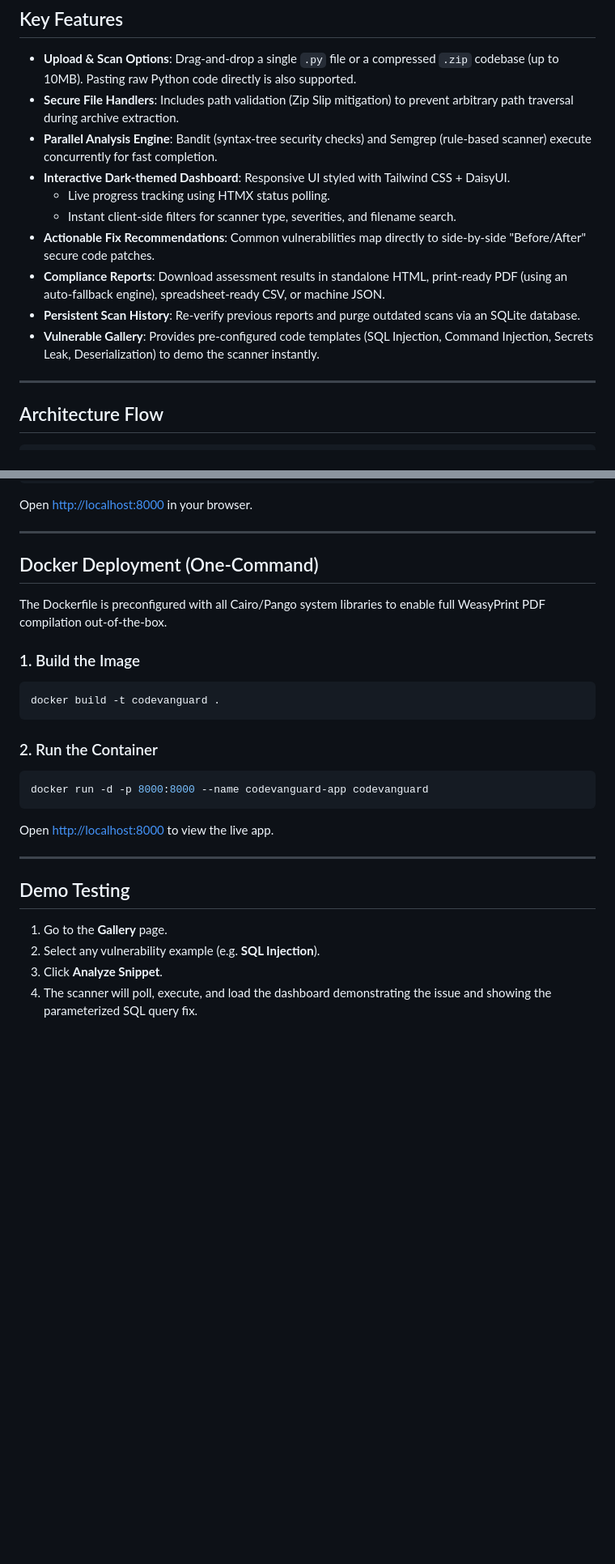
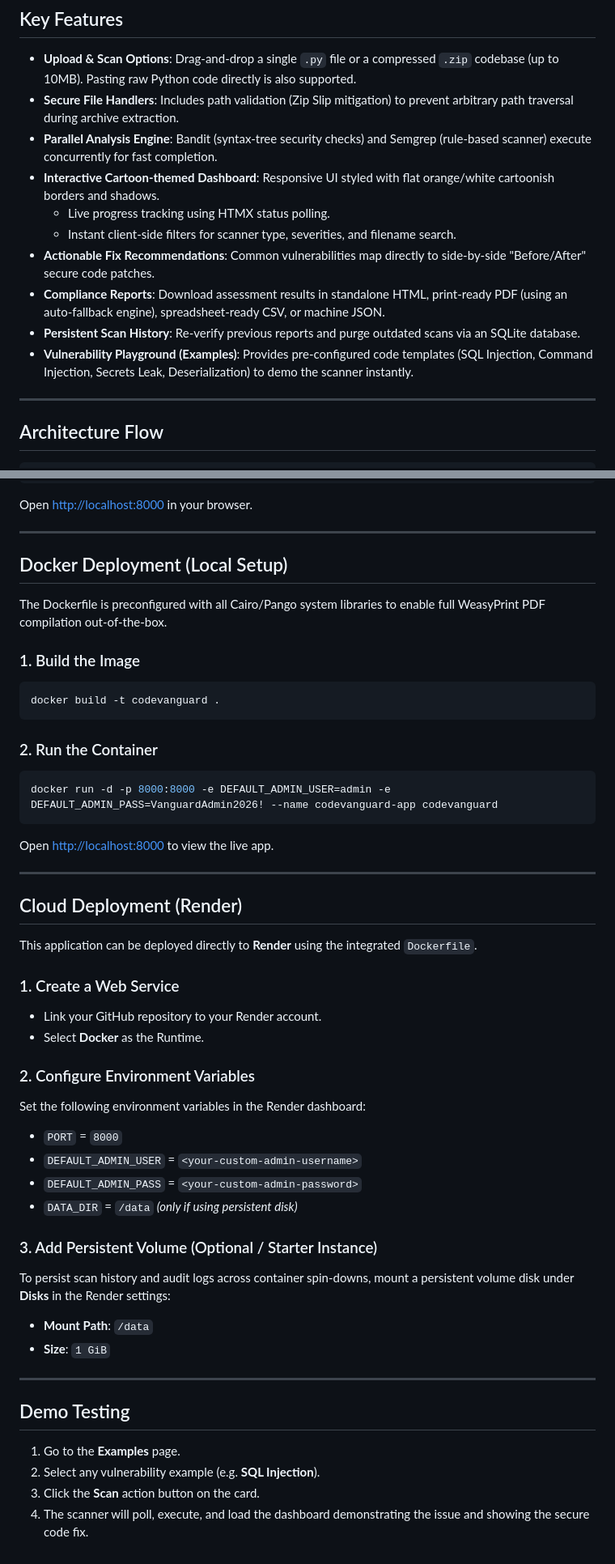
Before and after one commit to bhavesh-ashrith-alemela/CodeVanguard, a Markdown page: README.md, 2 parts joined by grey strips. Shown at 81% size. Drawn GitHub-style; blank space fills up the shorter version.

Commit message:
Update README.md with live Render URL, deployment configurations, and examples path

````diff
--- a/README.md
+++ b/README.md
@@ -11,13 +13,13 @@ CodeVanguard is a modern, high-performance Static Application Security Testing (
 - **Upload & Scan Options**: Drag-and-drop a single `.py` file or a compressed `.zip` codebase (up to 10MB). Pasting raw Python code directly is also supported.
 - **Secure File Handlers**: Includes path validation (Zip Slip mitigation) to prevent arbitrary path traversal during archive extraction.
 - **Parallel Analysis Engine**: Bandit (syntax-tree security checks) and Semgrep (rule-based scanner) execute concurrently for fast completion.
-- **Interactive Dark-themed Dashboard**: Responsive UI styled with Tailwind CSS + DaisyUI.
+- **Interactive Cartoon-themed Dashboard**: Responsive UI styled with flat orange/white cartoonish borders and shadows.
   - Live progress tracking using HTMX status polling.
   - Instant client-side filters for scanner type, severities, and filename search.
 - **Actionable Fix Recommendations**: Common vulnerabilities map directly to side-by-side "Before/After" secure code patches.
 - **Compliance Reports**: Download assessment results in standalone HTML, print-ready PDF (using an auto-fallback engine), spreadsheet-ready CSV, or machine JSON.
 - **Persistent Scan History**: Re-verify previous reports and purge outdated scans via an SQLite database.
-- **Vulnerable Gallery**: Provides pre-configured code templates (SQL Injection, Command Injection, Secrets Leak, Deserialization) to demo the scanner instantly.
+- **Vulnerability Playground (Examples)**: Provides pre-configured code templates (SQL Injection, Command Injection, Secrets Leak, Deserialization) to demo the scanner instantly.
 
 ---
 
@@ -117,7 +119,7 @@ Open [http://localhost:8000](http://localhost:8000) in your browser.
 
 ---
 
-## Docker Deployment (One-Command)
+## Docker Deployment (Local Setup)
 
 The Dockerfile is preconfigured with all Cairo/Pango system libraries to enable full WeasyPrint PDF compilation out-of-the-box.
 
@@ -128,15 +130,37 @@ docker build -t codevanguard .
 
 ### 2. Run the Container
 ```bash
-docker run -d -p 8000:8000 --name codevanguard-app codevanguard
+docker run -d -p 8000:8000 -e DEFAULT_ADMIN_USER=admin -e DEFAULT_ADMIN_PASS=VanguardAdmin2026! --name codevanguard-app codevanguard
 ```
 Open [http://localhost:8000](http://localhost:8000) to view the live app.
 
 ---
 
+## Cloud Deployment (Render)
+
+This application can be deployed directly to **Render** using the integrated `Dockerfile`.
+
+### 1. Create a Web Service
+- Link your GitHub repository to your Render account.
+- Select **Docker** as the Runtime.
+
+### 2. Configure Environment Variables
+Set the following environment variables in the Render dashboard:
+- `PORT` = `8000`
+- `DEFAULT_ADMIN_USER` = `<your-custom-admin-username>`
+- `DEFAULT_ADMIN_PASS` = `<your-custom-admin-password>`
+- `DATA_DIR` = `/data` *(only if using persistent disk)*
+
+### 3. Add Persistent Volume (Optional / Starter Instance)
+To persist scan history and audit logs across container spin-downs, mount a persistent volume disk under **Disks** in the Render settings:
+- **Mount Path**: `/data`
+- **Size**: `1 GiB`
+
+---
+
 ## Demo Testing
 
-1. Go to the **Gallery** page.
+1. Go to the **Examples** page.
 2. Select any vulnerability example (e.g. **SQL Injection**).
-3. Click **Analyze Snippet**.
-4. The scanner will poll, execute, and load the dashboard demonstrating the issue and showing the parameterized SQL query fix.
+3. Click the **Scan** action button on the card.
+4. The scanner will poll, execute, and load the dashboard demonstrating the issue and showing the secure code fix.
````
Also changed, not shown: other parts of README.md (+2 -0 lines).
